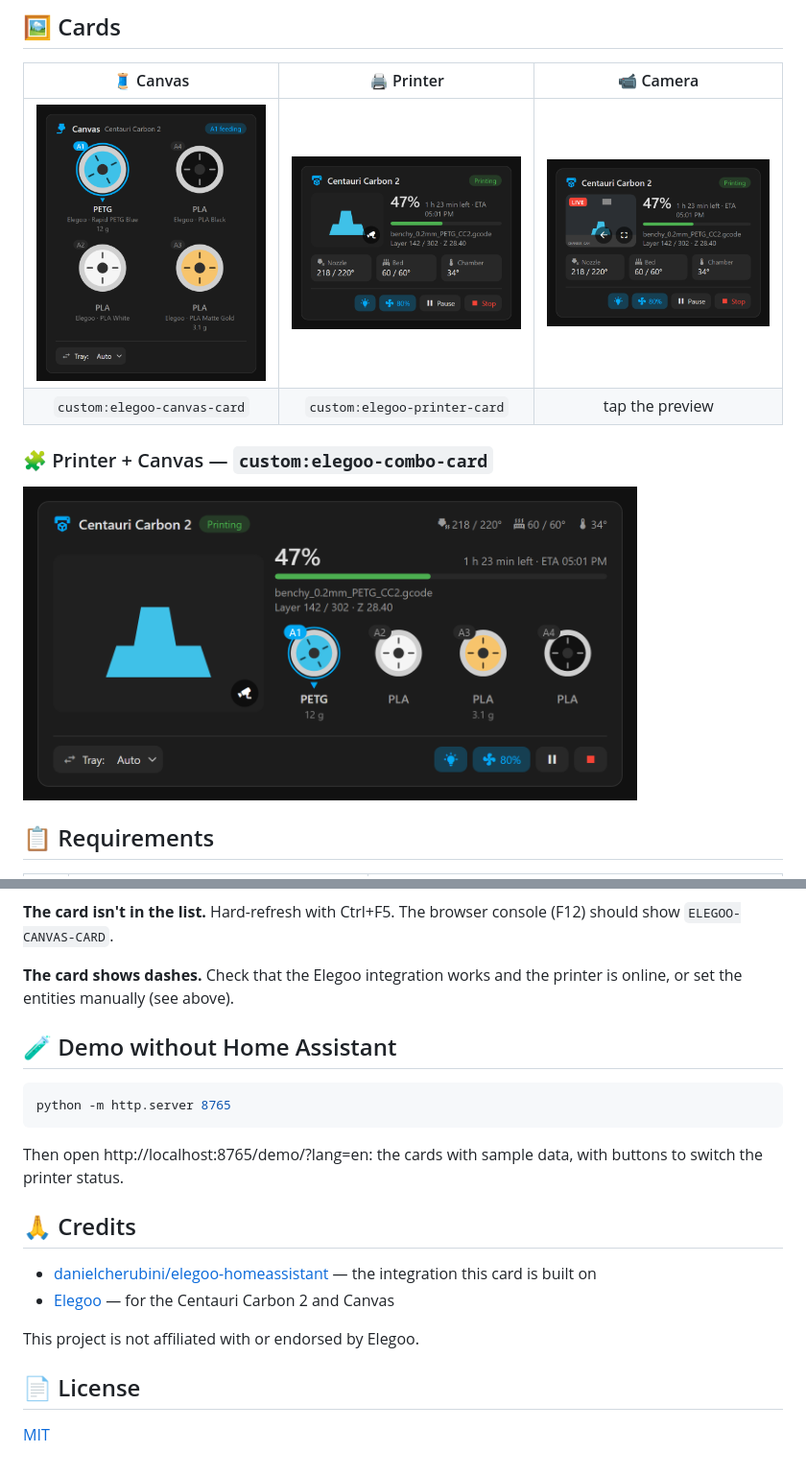
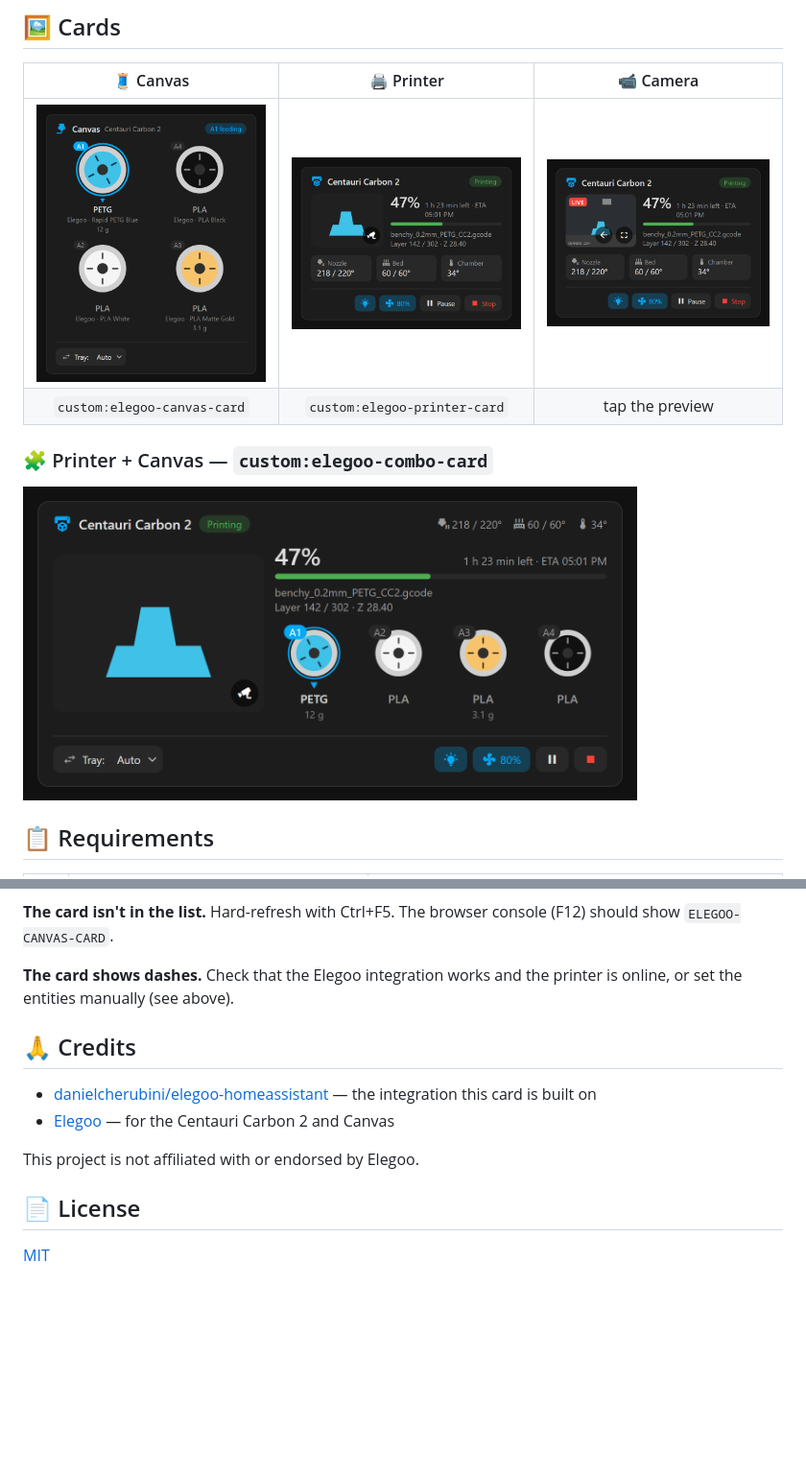
Before and after one commit to AlexanderDyom/elegoo-canvas-card, a Markdown page: README.md, 2 parts joined by grey strips. Shown at 96% size. Drawn GitHub-style; blank space fills up the shorter version.

````diff
--- a/README.md
+++ b/README.md
@@ -39,12 +39,12 @@ Spools A1–A4 laid out exactly like on the printer, live camera, print progress
 
 | 🧵 Canvas | 🖨️ Printer | 📹 Camera |
 |:---:|:---:|:---:|
-| <img src="docs/images/canvas.png" width="260"> | <img src="docs/images/printer.png" width="260"> | <img src="docs/images/camera.png" width="260"> |
+| <img src="https://raw.githubusercontent.com/AlexanderDyom/elegoo-canvas-card/main/docs/images/canvas.png" width="260"> | <img src="https://raw.githubusercontent.com/AlexanderDyom/elegoo-canvas-card/main/docs/images/printer.png" width="260"> | <img src="https://raw.githubusercontent.com/AlexanderDyom/elegoo-canvas-card/main/docs/images/camera.png" width="260"> |
 | `custom:elegoo-canvas-card` | `custom:elegoo-printer-card` | tap the preview |
 
 ### 🧩 Printer + Canvas — `custom:elegoo-combo-card`
 
-<img src="docs/images/combo.png" alt="Combined printer and Canvas card" width="640">
+<img src="https://raw.githubusercontent.com/AlexanderDyom/elegoo-canvas-card/main/docs/images/combo.png" alt="Combined printer and Canvas card" width="640">
 
 ## 📋 Requirements
 
@@ -168,14 +168,6 @@ They only appear with the integration's G-code proxy enabled.
 
 **The card shows dashes.** Check that the Elegoo integration works and the printer is online, or set the entities manually (see above).
 
-## 🧪 Demo without Home Assistant
-
-```bash
-python -m http.server 8765
-```
-
-Then open http://localhost:8765/demo/?lang=en: the cards with sample data, with buttons to switch the printer status.
-
 ## 🙏 Credits
 
 - [danielcherubini/elegoo-homeassistant](https://github.com/danielcherubini/elegoo-homeassistant) — the integration this card is built on
````
Also changed, not shown: other parts of README.md (+4 -4 lines), README.ru.md (+6 -14 lines).
